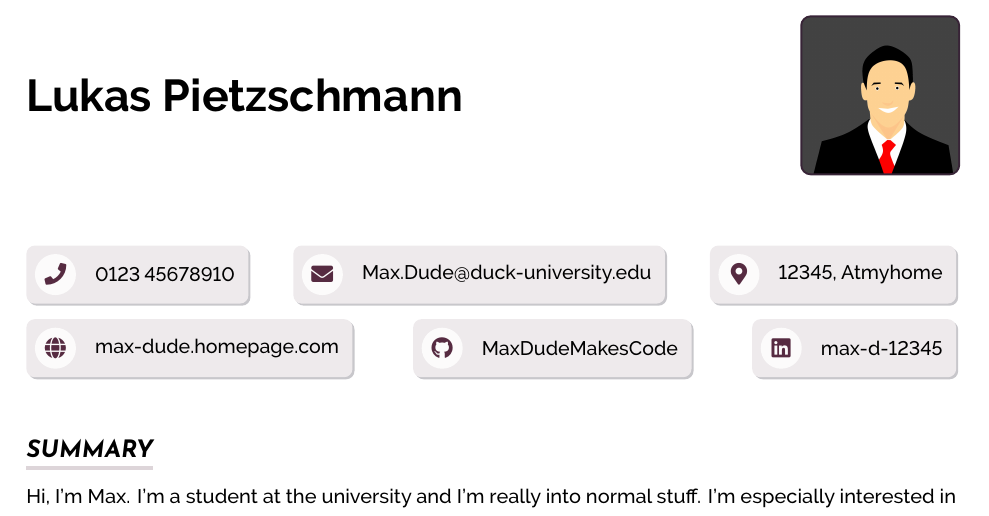
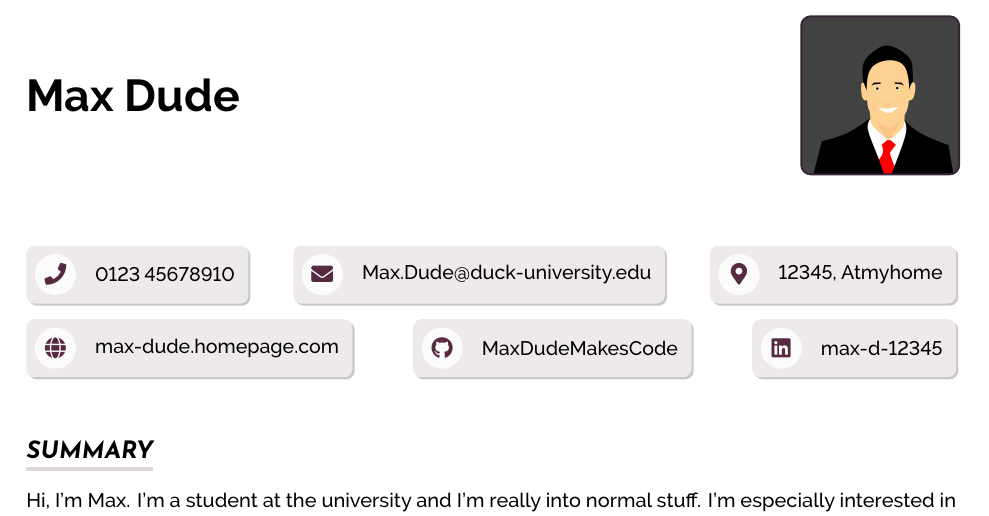
Before and after one commit to LukasPietzschmann/awesome-cv, a LaTeX CV (example/example.tex): part of the page, cut at the place of the change. The pictures show the PDF file example/example.pdf that the author committed with the source.

Commit message:
Updated example

```diff
--- a/example/example.tex
+++ b/example/example.tex
@@ -3,7 +3,7 @@
 \usepackage[backend=biber]{biblatex}
 \addbibresource{refs.bib}
 
-\author{Lukas Pietzschmann}
+\author{Max Dude}
 \pic{max.jpg}
 
 \begin{document}
```
Also changed, not shown: example/example.pdf.
